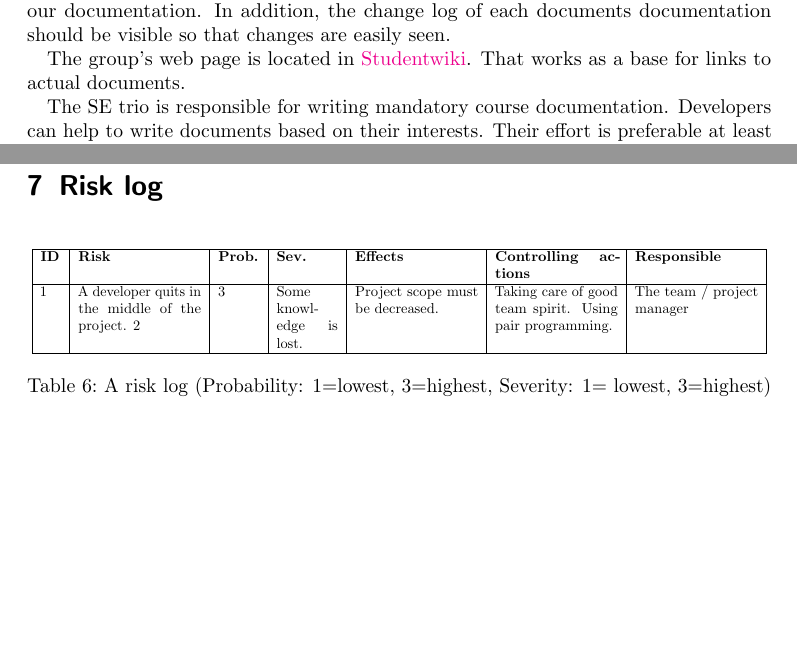
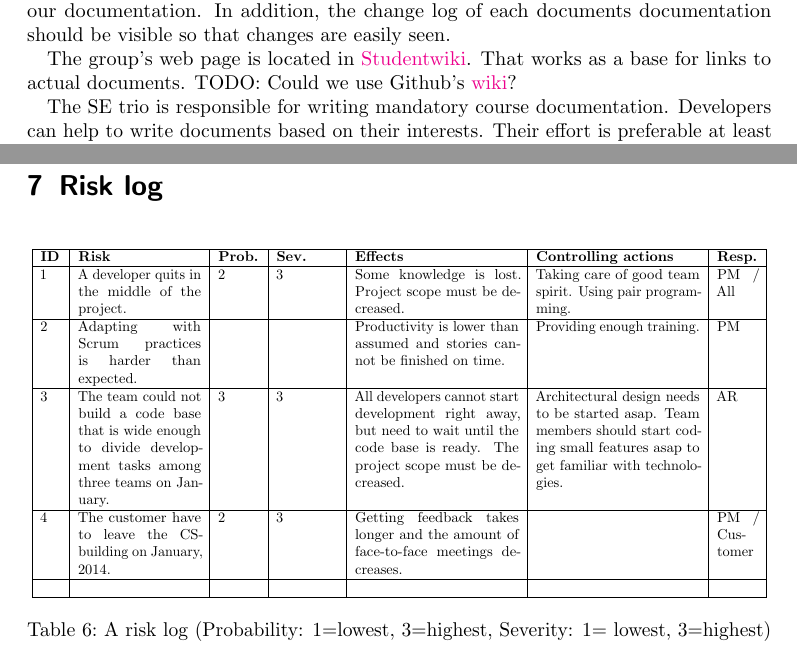
Before and after one commit to phyper/mobilefant-documentation, a LaTeX document (project plan/plan_template.tex, which reads project plan/projectplan.tex): two parts of pages 9 and 14 of 14, joined at a grey line, cut so that both start at the same text, the shorter picture padded with empty space. Compiled offline with pdfLaTeX.

Commit message:
Updated: Risk log

```diff
--- a/project plan/projectplan.tex
+++ b/project plan/projectplan.tex
@@ -292,6 +292,7 @@ documentation should be visible so that changes are easily seen.
 
 The group's web page is located in
 \href{https://studentwiki.aalto.fi/display/MOB/Mobilefant+Home}{Studentwiki}. That works as a base for links to actual documents.
+TODO: Could we use Github's \href{https://github.com/phyper/mobilefant-documentation/wiki}{wiki}?
 
 The SE trio is responsible for writing mandatory course documentation.
 Developers can help to write documents based on their interests. Their effort
@@ -490,22 +491,62 @@ Goals:
 \begin{table}[H]
 \center
 \resizebox{\textwidth}{!}{
-\begin{tabular}{|p{0.5cm}|p{3cm}|p{1cm}|p{1.5cm}|p{3cm}|p{3cm}|p{3cm}|}
+\begin{tabular}{|p{0.5cm}|p{3cm}|p{1cm}|p{1.5cm}|p{4cm}|p{4cm}|p{1cm}|}
 
 \hline % The line on top of the table
 \textbf{ID} & \textbf{Risk} & \textbf{Prob.} & \textbf{Sev.} & \textbf{Effects}
-& \textbf{Controlling actions} & \textbf{Responsible} \\
+& \textbf{Controlling actions} & \textbf{Resp.} \\
 \hline
+
 1 &
-A developer quits in the middle of the project.
+A developer quits in the middle of the project. &
 2 &
 3 &
-Some knowledge is lost. &
-Project scope must be decreased. &
-Taking care of good team spirit.
-Using pair programming. &
-The team / project manager \\
+Some knowledge is lost. Project scope must be decreased. &
+Taking care of good team spirit. Using pair programming. &
+PM / All \\
 \hline
+
+2 &
+Adapting with Scrum practices is harder than expected. &
+&
+&
+Productivity is lower than assumed and stories cannot be finished on time. &
+Providing enough training. &
+PM \\
+\hline
+
+3 &
+The team could not build a code base that is wide enough to divide development
+tasks among three teams on January. &
+3 &
+3 &
+All developers cannot start development right away, but need to wait until the
+code base is ready. The project scope must be decreased. &
+Architectural design needs to be started asap. Team members should start coding
+small features asap to get familiar with technologies. &
+AR \\
+\hline
+
+4 &
+The customer have to leave the CS-building on January, 2014. &
+2 &
+3 &
+Getting feedback takes longer and the amount of face-to-face meetings decreases.
+&
+&
+PM / Customer \\
+\hline
+
+&
+&
+&
+&
+&
+&
+\\
+\hline
+
 \end{tabular}
 }
 \caption{A risk log (Probability: 1=lowest, 3=highest, Severity: 1= lowest,
```
Also changed, not shown: project plan/plan_template.pdf.
